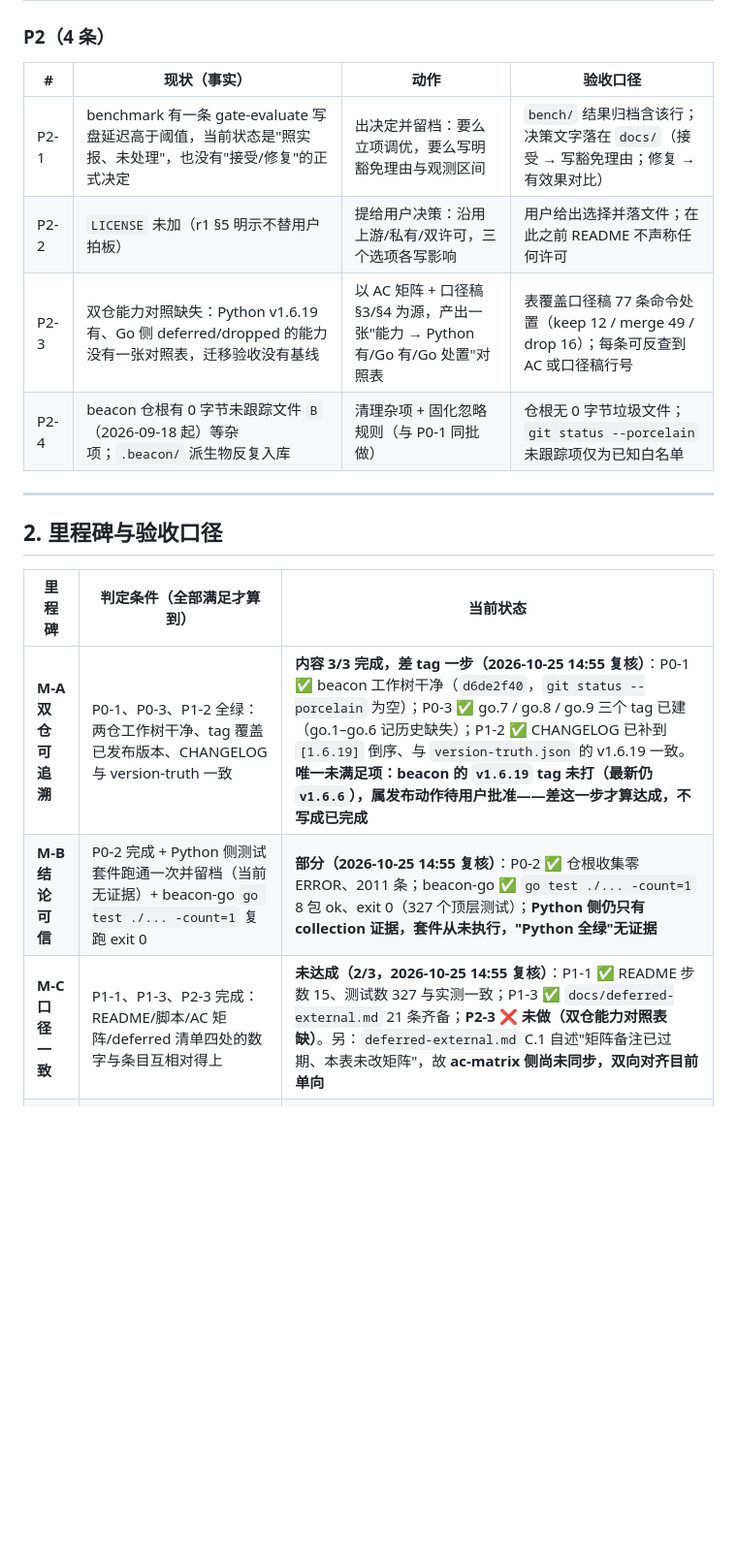
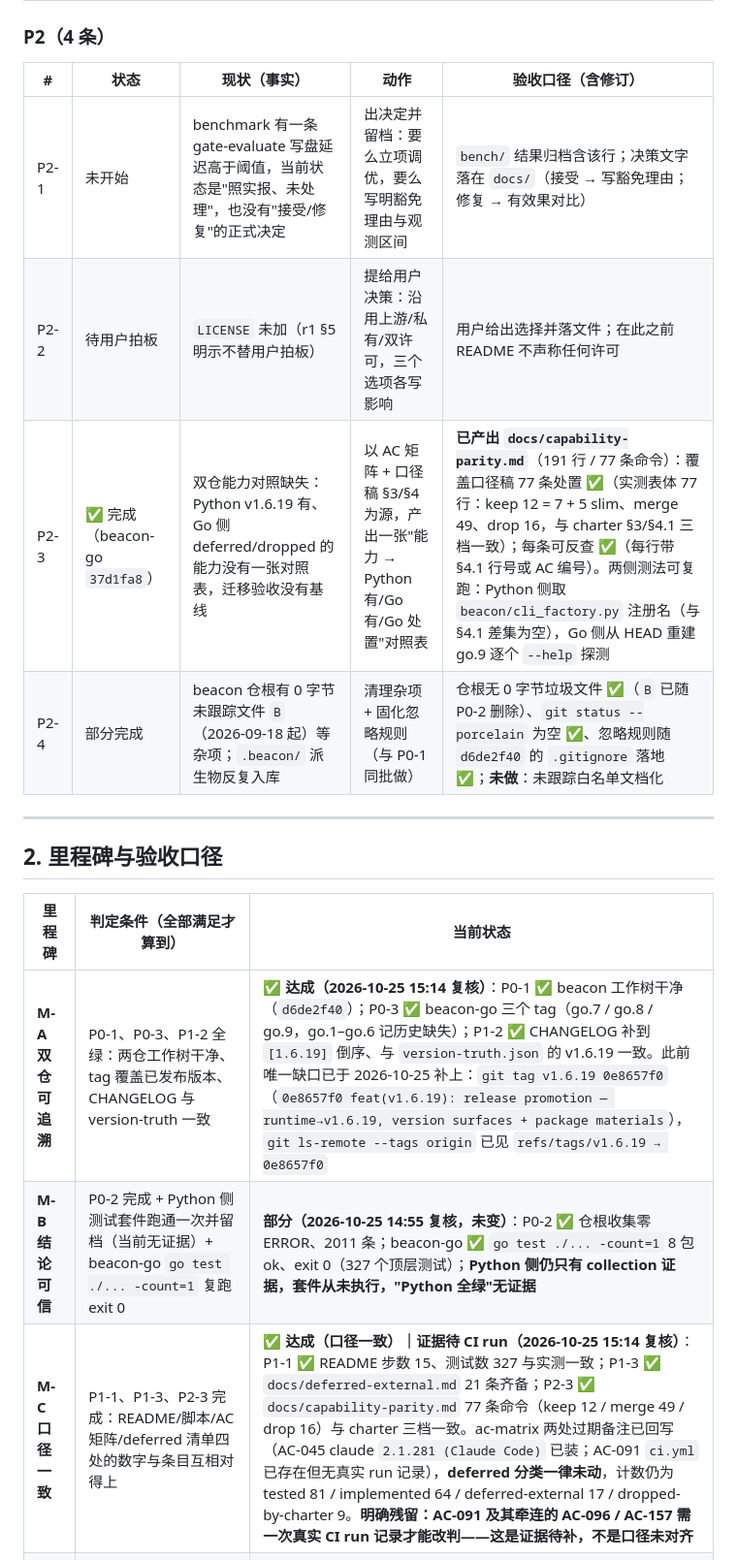
Before and after one commit to justin-mc-lai/beacon-go, a Markdown page: docs/plan/2026-10-25-plan.md, the part around one of its changes. Shown at 97% size. GitHub-like rendering; blank space fills up the shorter version.

Commit message:
docs(plan): record M-A/M-C completion, v1.6.19 tag, and P2-3 parity table

```diff
--- a/docs/plan/2026-10-25-plan.md
+++ b/docs/plan/2026-10-25-plan.md
@@ -84,12 +84,12 @@
 
 ### P2（4 条）
 
-| # | 现状（事实） | 动作 | 验收口径 |
-|---|---|---|---|
-| P2-1 | benchmark 有一条 gate-evaluate 写盘延迟高于阈值，当前状态是"照实报、未处理"，也没有"接受/修复"的正式决定 | 出决定并留档：要么立项调优，要么写明豁免理由与观测区间 | `bench/` 结果归档含该行；决策文字落在 `docs/`（接受 → 写豁免理由；修复 → 有效果对比） |
-| P2-2 | `LICENSE` 未加（r1 §5 明示不替用户拍板） | 提给用户决策：沿用上游/私有/双许可，三个选项各写影响 | 用户给出选择并落文件；在此之前 README 不声称任何许可 |
-| P2-3 | 双仓能力对照缺失：Python v1.6.19 有、Go 侧 deferred/dropped 的能力没有一张对照表，迁移验收没有基线 | 以 AC 矩阵 + 口径稿 §3/§4 为源，产出一张"能力 → Python 有/Go 有/Go 处置"对照表 | 表覆盖口径稿 77 条命令处置（keep 12 / merge 49 / drop 16）；每条可反查到 AC 或口径稿行号 |
-| P2-4 | beacon 仓根有 0 字节未跟踪文件 `B`（2026-09-18 起）等杂项；`.beacon/` 派生物反复入库 | 清理杂项 + 固化忽略规则（与 P0-1 同批做） | 仓根无 0 字节垃圾文件；`git status --porcelain` 未跟踪项仅为已知白名单 |
+| # | 状态 | 现状（事实） | 动作 | 验收口径（含修订） |
+|---|---|---|---|---|
+| P2-1 | 未开始 | benchmark 有一条 gate-evaluate 写盘延迟高于阈值，当前状态是"照实报、未处理"，也没有"接受/修复"的正式决定 | 出决定并留档：要么立项调优，要么写明豁免理由与观测区间 | `bench/` 结果归档含该行；决策文字落在 `docs/`（接受 → 写豁免理由；修复 → 有效果对比） |
+| P2-2 | 待用户拍板 | `LICENSE` 未加（r1 §5 明示不替用户拍板） | 提给用户决策：沿用上游/私有/双许可，三个选项各写影响 | 用户给出选择并落文件；在此之前 README 不声称任何许可 |
+| P2-3 | ✅ 完成（beacon-go `37d1fa8`） | 双仓能力对照缺失：Python v1.6.19 有、Go 侧 deferred/dropped 的能力没有一张对照表，迁移验收没有基线 | 以 AC 矩阵 + 口径稿 §3/§4 为源，产出一张"能力 → Python 有/Go 有/Go 处置"对照表 | **已产出 `docs/capability-parity.md`**（191 行 / 77 条命令）：覆盖口径稿 77 条处置 ✅（实测表体 77 行：keep 12 = 7 + 5 slim、merge 49、drop 16，与 charter §3/§4.1 三档一致）；每条可反查 ✅（每行带 §4.1 行号或 AC 编号）。两侧测法可复跑：Python 侧取 `beacon/cli_factory.py` 注册名（与 §4.1 差集为空），Go 侧从 HEAD 重建 go.9 逐个 `--help` 探测 |
+| P2-4 | 部分完成 | beacon 仓根有 0 字节未跟踪文件 `B`（2026-09-18 起）等杂项；`.beacon/` 派生物反复入库 | 清理杂项 + 固化忽略规则（与 P0-1 同批做） | 仓根无 0 字节垃圾文件 ✅（`B` 已随 P0-2 删除）、`git status --porcelain` 为空 ✅、忽略规则随 `d6de2f40` 的 `.gitignore` 落地 ✅；**未做**：未跟踪白名单文档化 |
 
 ---
 
@@ -97,9 +97,9 @@
 
 | 里程碑 | 判定条件（全部满足才算到） | 当前状态 |
 |---|---|---|
-| **M-A 双仓可追溯** | P0-1、P0-3、P1-2 全绿：两仓工作树干净、tag 覆盖已发布版本、CHANGELOG 与 version-truth 一致 | **内容 3/3 完成，差 tag 一步（2026-10-25 14:55 复核）**：P0-1 ✅ beacon 工作树干净（`d6de2f40`，`git status --porcelain` 为空）；P0-3 ✅ go.7 / go.8 / go.9 三个 tag 已建（go.1–go.6 记历史缺失）；P1-2 ✅ CHANGELOG 已补到 `[1.6.19]` 倒序、与 `version-truth.json` 的 v1.6.19 一致。**唯一未满足项：beacon 的 `v1.6.19` tag 未打（最新仍 `v1.6.6`），属发布动作待用户批准——差这一步才算达成，不写成已完成** |
-| **M-B 结论可信** | P0-2 完成 + Python 侧测试套件跑通一次并留档（当前无证据）+ beacon-go `go test ./... -count=1` 复跑 exit 0 | **部分（2026-10-25 14:55 复核）**：P0-2 ✅ 仓根收集零 ERROR、2011 条；beacon-go ✅ `go test ./... -count=1` 8 包 ok、exit 0（327 个顶层测试）；**Python 侧仍只有 collection 证据，套件从未执行，"Python 全绿"无证据** |
-| **M-C 口径一致** | P1-1、P1-3、P2-3 完成：README/脚本/AC 矩阵/deferred 清单四处的数字与条目互相对得上 | **未达成（2/3，2026-10-25 14:55 复核）**：P1-1 ✅ README 步数 15、测试数 327 与实测一致；P1-3 ✅ `docs/deferred-external.md` 21 条齐备；**P2-3 ❌ 未做（双仓能力对照表缺）**。另：`deferred-external.md` C.1 自述"矩阵备注已过期、本表未改矩阵"，故 **ac-matrix 侧尚未同步，双向对齐目前单向** |
+| **M-A 双仓可追溯** | P0-1、P0-3、P1-2 全绿：两仓工作树干净、tag 覆盖已发布版本、CHANGELOG 与 version-truth 一致 | **✅ 达成（2026-10-25 15:14 复核）**：P0-1 ✅ beacon 工作树干净（`d6de2f40`）；P0-3 ✅ beacon-go 三个 tag（go.7 / go.8 / go.9，go.1–go.6 记历史缺失）；P1-2 ✅ CHANGELOG 补到 `[1.6.19]` 倒序、与 `version-truth.json` 的 v1.6.19 一致。此前唯一缺口已于 2026-10-25 补上：`git tag v1.6.19 0e8657f0`（`0e8657f0 feat(v1.6.19): release promotion — runtime→v1.6.19, version surfaces + package materials`），`git ls-remote --tags origin` 已见 `refs/tags/v1.6.19 → 0e8657f0` |
+| **M-B 结论可信** | P0-2 完成 + Python 侧测试套件跑通一次并留档（当前无证据）+ beacon-go `go test ./... -count=1` 复跑 exit 0 | **部分（2026-10-25 14:55 复核，未变）**：P0-2 ✅ 仓根收集零 ERROR、2011 条；beacon-go ✅ `go test ./... -count=1` 8 包 ok、exit 0（327 个顶层测试）；**Python 侧仍只有 collection 证据，套件从未执行，"Python 全绿"无证据** |
+| **M-C 口径一致** | P1-1、P1-3、P2-3 完成：README/脚本/AC 矩阵/deferred 清单四处的数字与条目互相对得上 | **✅ 达成（口径一致）｜证据待 CI run（2026-10-25 15:14 复核）**：P1-1 ✅ README 步数 15、测试数 327 与实测一致；P1-3 ✅ `docs/deferred-external.md` 21 条齐备；P2-3 ✅ `docs/capability-parity.md` 77 条命令（keep 12 / merge 49 / drop 16）与 charter 三档一致。ac-matrix 两处过期备注已回写（AC-045 claude `2.1.281 (Claude Code)` 已装；AC-091 `ci.yml` 已存在但无真实 run 记录），**deferred 分类一律未动**，计数仍为 tested 81 / implemented 64 / deferred-external 17 / dropped-by-charter 9。**明确残留：AC-091 及其牵连的 AC-096 / AC-157 需一次真实 CI run 记录才能改判——这是证据待补，不是口径未对齐** |
 | **M-D v2 收口判定** | 17 条 deferred-external 逐条给出"外部条件已具备 / 长期挂起 / 降级为 dropped"三选一，4 条 deferred 验收项同样处置，且经用户确认 | 未开始 |
 
 ---
```
Also changed, not shown: other parts of docs/plan/2026-10-25-plan.md (+2 -2 lines).
